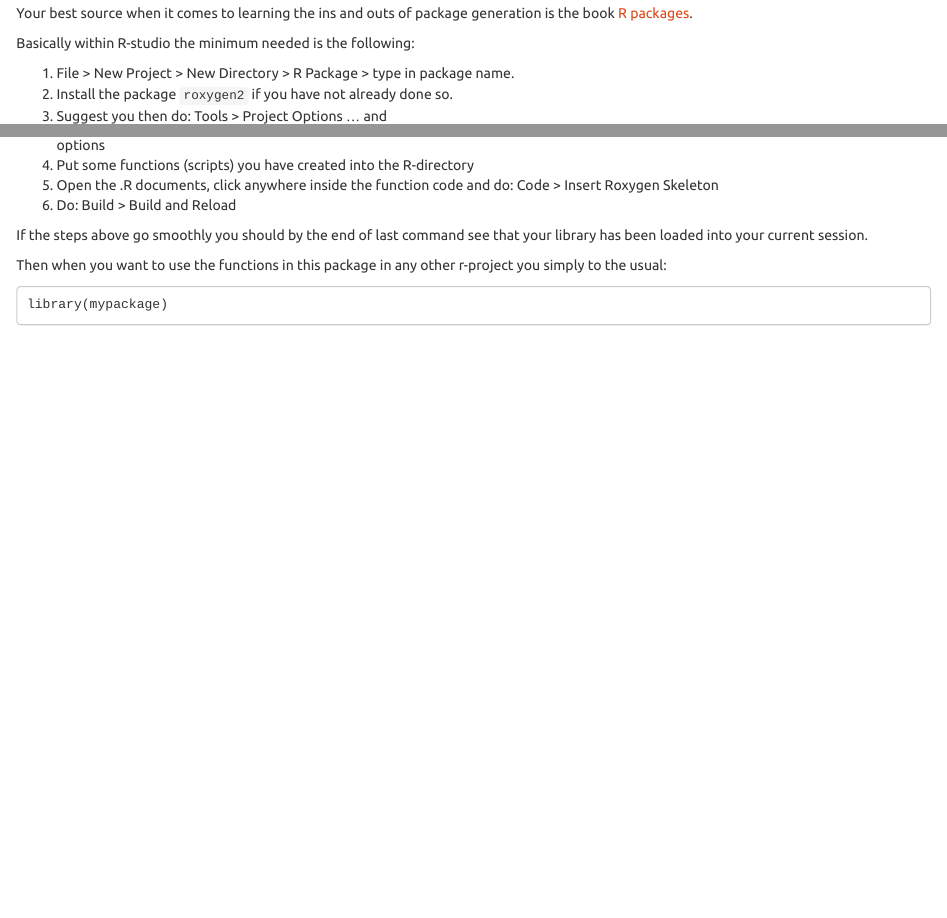
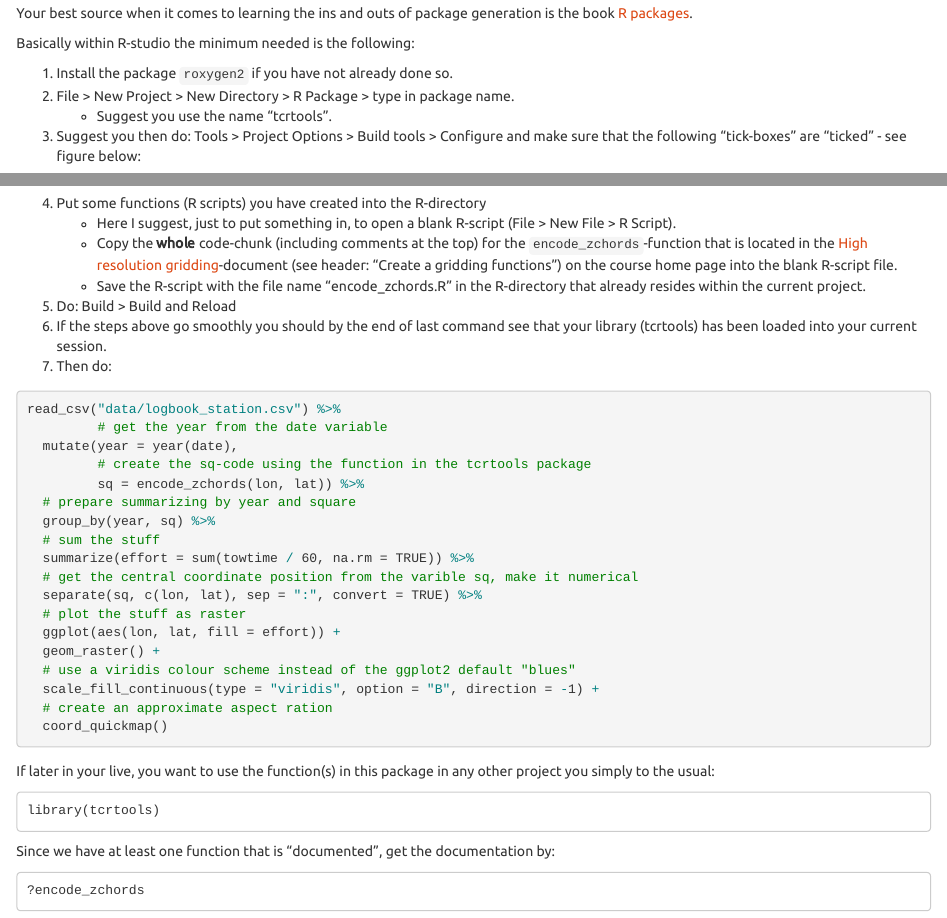
Before and after one commit to fishvice/tcrenv2017, an R Markdown document (b_packages.Rmd): the page in a window 1100 px wide, from 110 px down, and a second part further down, joined at a grey line. Rendered offline with R 4.5, knitr and Pandoc, with nearby package versions.

Commit message:
bits and pieces

````diff
--- a/b_packages.Rmd
+++ b/b_packages.Rmd
@@ -15,24 +15,54 @@ output:
 knitr::opts_chunk$set(echo = TRUE, message = FALSE, warning = FALSE)
 ```
 
-
 Your best source when it comes to learning the ins and outs of package generation is the book [R packages](https://github.com/fishvice/tcrenv2016.git).
 
 Basically within R-studio the minimum needed is the following:
 
-1. File > New Project > New Directory > R Package > type in package name.
-2. Install the package `roxygen2` if you have not already done so.
-3. Suggest you then do: Tools > Project Options ... and
+1. Install the package `roxygen2` if you have not already done so.
+2. File > New Project > New Directory > R Package > type in package name.
+    - Suggest you use the name "tcrtools".
+3. Suggest you then do: Tools > Project Options > Build tools > Configure and make sure that the following "tick-boxes" are "ticked" - see figure below:
+
 <div style="width:300px; height=300px">
-![options](http://r-pkgs.had.co.nz/screenshots/build-reload-opts-2.png)
+![](http://r-pkgs.had.co.nz/screenshots/build-reload-opts-2.png)
 </div>
-4. Put some functions (scripts) you have created into the R-directory
-5. Open the .R documents, click anywhere inside the function code and do: Code > Insert Roxygen Skeleton
+
+4. Put some functions (R scripts) you have created into the R-directory
+    - Here I suggest, just to put something in, to open a blank R-script (File > New File > R Script).
+    - Copy the **whole** code-chunk (including comments at the top) for the `encode_zchords`-function that is located in the [High resolution gridding](b_highresolutiongridding.html)-document (see header: "Create a gridding functions") on the course home page into the blank R-script file.
+    - Save the R-script with the file name "encode_zchords.R" in the R-directory that already resides within the current project.
 6. Do: Build > Build and Reload
+7. If the steps above go smoothly you should by the end of last command see that your library (tcrtools) has been loaded into your current session.
+8. Then do:
+```{r, eval = FALSE}
+read_csv("data/logbook_station.csv") %>%
+         # get the year from the date variable
+  mutate(year = year(date),
+         # create the sq-code using the function in the tcrtools package
+         sq = encode_zchords(lon, lat)) %>%
+  # prepare summarizing by year and square
+  group_by(year, sq) %>%
+  # sum the stuff
+  summarize(effort = sum(towtime / 60, na.rm = TRUE)) %>%
+  # get the central coordinate position from the varible sq, make it numerical
+  separate(sq, c(lon, lat), sep = ":", convert = TRUE) %>%
+  # plot the stuff as raster
+  ggplot(aes(lon, lat, fill = effort)) +
+  geom_raster() +
+  # use a viridis colour scheme instead of the ggplot2 default "blues"
+  scale_fill_continuous(type = "viridis", option = "B", direction = -1) +
+  # create an approximate aspect ration
+  coord_quickmap()
+```
 
-If the steps above go smoothly you should by the end of last command see that your library has been loaded into your current session.
+If later in your live, you want to use the function(s) in this package in any other project you simply to the usual:
 
-Then when you want to use the functions in this package in any other r-project you simply to the usual:
 ```
-library(mypackage)
+library(tcrtools)
 ```
+
+Since we have at least one function that is "documented", get the documentation by:
+```
+?encode_zchords
+```
````
Also changed, not shown: b_highresolutiongridding.Rmd (+20 -4 lines), b_loops.Rmd (+17 -18 lines).
